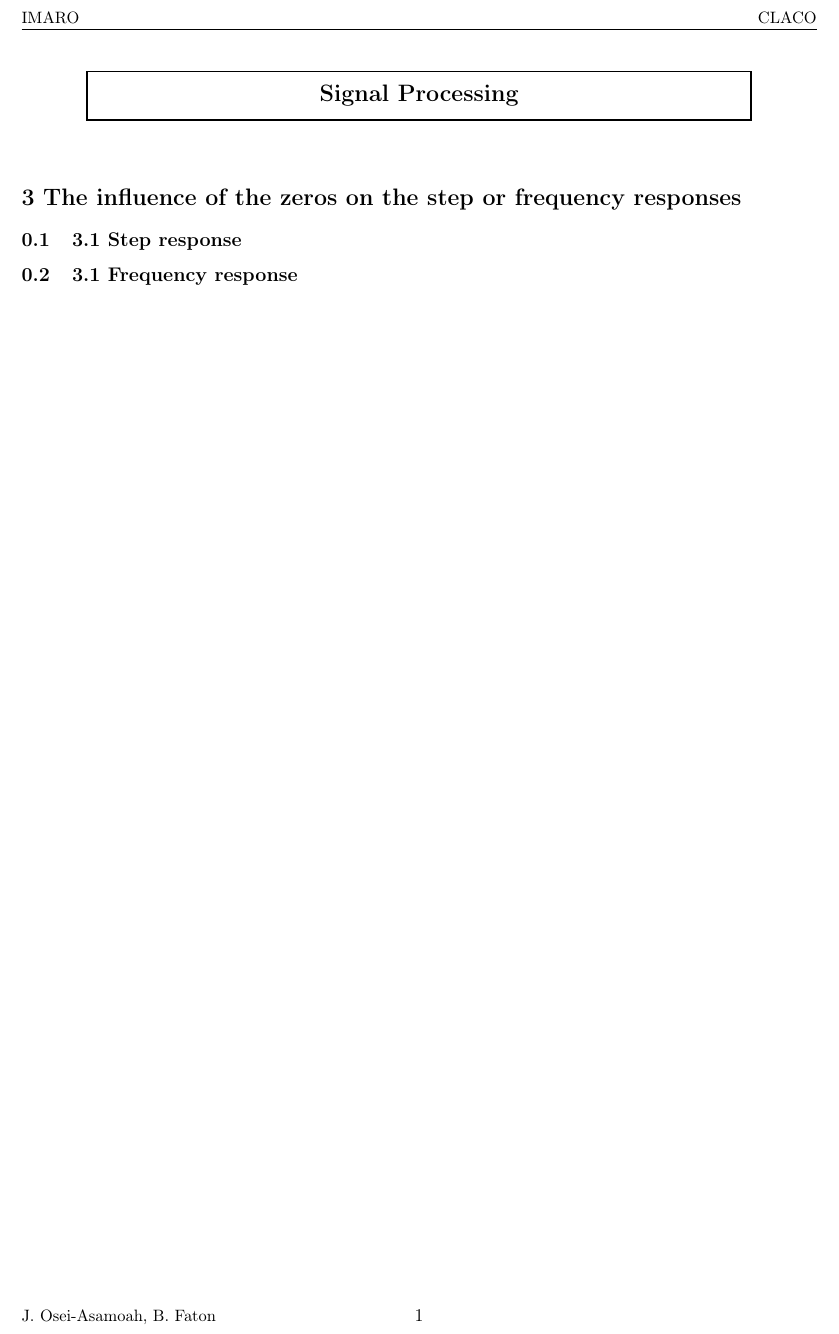
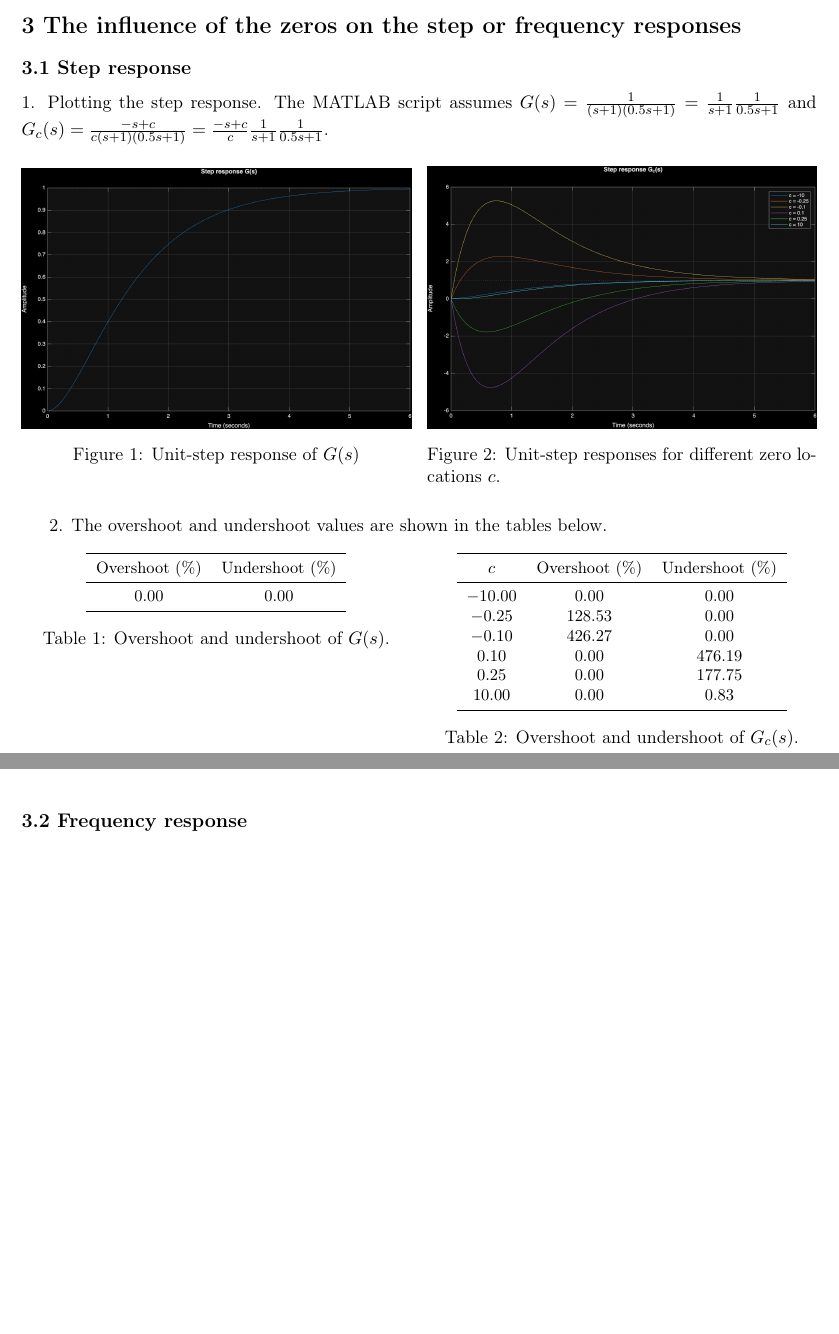
Before and after one commit to BillFaton/claco-lab, a LaTeX document (report/main.tex, which reads report/sections/exercise-3_1.tex, report/sections/exercise-3_2.tex): part of the page before the commit and two parts of pages 1 and 2 of 2 after it, the two joined at a grey line, cut at the place of the change, the shorter picture padded with empty space. Compiled offline with pdfLaTeX.

Commit message:
feat: add exercise 3.1 step-response analysis and report results

```diff
--- a/report/main.tex
+++ b/report/main.tex
@@ -11,6 +11,8 @@
 \usepackage{listings}
 \usepackage{xcolor}
 \usepackage{caption}
+
+\usepackage{pgfplotstable}
 
 \lstset{
   basicstyle=\ttfamily,
@@ -36,23 +38,25 @@
 
 \begin{document}
 
-% Boxed title on the first page
-\begin{center}
-  \setlength{\fboxsep}{8pt}
-  \setlength{\fboxrule}{1pt}
-  \fbox{%
-    \parbox{0.8\textwidth}{%
-      \centering
-      \Large\bfseries
-      Signal Processing
-    }%
-  }
-\end{center}
+% % Boxed title on the first page
+% \begin{center}
+%   \setlength{\fboxsep}{8pt}
+%   \setlength{\fboxrule}{1pt}
+%   \fbox{%
+%     \parbox{0.8\textwidth}{%
+%       \centering
+%       \Large\bfseries
+%       Classical Controls
+%     }%
+%   }
+% \end{center}
 
-\bigskip
+% \bigskip
 
 \section*{3 The influence of the zeros on the step or frequency responses}
 
 \input{sections/exercise-3_1.tex}
+\clearpage
 \input{sections/exercise-3_2.tex}
+
 \end{document}
--- a/report/sections/exercise-3_1.tex
+++ b/report/sections/exercise-3_1.tex
@@ -1,3 +1,68 @@
 % !TeX root = ../main.tex
 
-\subsection{3.1 Step response}
+\subsection*{3.1 Step response}
+
+1. Plotting the step response. The MATLAB script assumes $G(s) = \frac{1}{(s + 1)(0.5s + 1)} = \frac{1}{s + 1} \frac{1}{0.5s + 1}$ and $G_c(s) = \frac{-s + c}{c(s + 1)(0.5s + 1)} = \frac{-s + c}{c} \frac{1}{s + 1}\frac{1}{0.5s + 1}$.
+
+\begin{figure}[H]
+    \centering
+    \begin{minipage}[t]{0.49\textwidth}
+        \centering
+        \includegraphics[width=\linewidth]{figures/3_1/g-step.png}
+        \caption{Unit-step response of $G(s)$}
+        \label{fig:g-step}
+    \end{minipage}\hfill
+    \begin{minipage}[t]{0.49\textwidth}
+        \centering
+        \includegraphics[width=\linewidth]{figures/3_1/g_c-step.png}
+        \caption{Unit-step responses for different zero locations $c$.}
+        \label{fig:g_c-step}
+    \end{minipage}
+\end{figure}
+
+2. The overshoot and undershoot values are shown in the tables below.
+
+\begin{table}[H]
+    \centering
+    \begin{minipage}[t]{0.49\textwidth}
+    \centering
+    \vspace{0pt}
+    \small
+    \pgfplotstabletypeset[
+        col sep=comma,
+        columns={Overshoot,Undershoot},
+        fixed,
+        fixed zerofill,
+        precision=2,
+        columns/Overshoot/.style={column name={Overshoot (\%)}},
+        columns/Undershoot/.style={column name={Undershoot (\%)}},
+        every head row/.style={
+            before row=\toprule,
+            after row=\midrule
+        },
+        every last row/.style={after row=\bottomrule}
+    ]{tables/3_1/g-step-overshoot.csv}
+    \caption{Overshoot and undershoot of $G(s)$.}
+    \end{minipage}\hfill
+    \begin{minipage}[t]{0.49\textwidth}
+    \centering
+    \vspace{0pt}
+    \small
+    \pgfplotstabletypeset[
+        col sep=comma,
+        columns={c,Overshoot,Undershoot},
+        fixed,
+        fixed zerofill,
+        precision=2,
+        columns/c/.style={column name={$c$}},
+        columns/Overshoot/.style={column name={Overshoot (\%)}},
+        columns/Undershoot/.style={column name={Undershoot (\%)}},
+        every head row/.style={
+            before row=\toprule,
+            after row=\midrule
+        },
+        every last row/.style={after row=\bottomrule}
+    ]{tables/3_1/g_c-step-overshoot.csv}
+    \caption{Overshoot and undershoot of $G_c(s)$.}
+    \end{minipage}
+\end{table}
--- a/report/sections/exercise-3_2.tex
+++ b/report/sections/exercise-3_2.tex
@@ -1,3 +1,3 @@
 % !TeX root = ../main.tex
 
-\subsection{3.1 Frequency response}
+\subsection*{3.2 Frequency response}
```
Also changed, not shown: report/tables/3_1/g-step-overshoot.csv (added, +2 -0 lines), report/tables/3_1/g_c-step-overshoot.csv (added, +7 -0 lines), report/figures/3_1/g-step.png (added), report/figures/3_1/g_c-step.png (added), report/main.pdf, report/main.tex (2 more changed lines), 2 other files.
